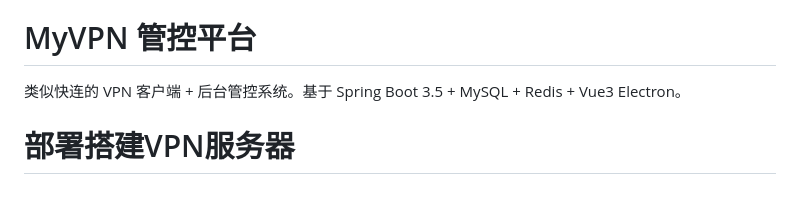
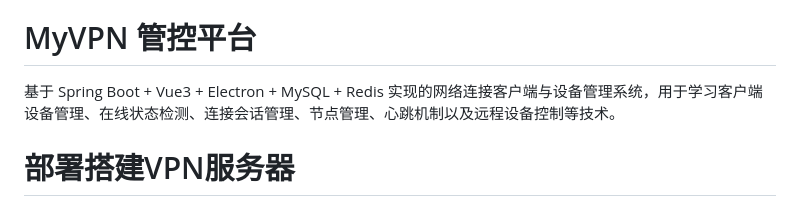
Before and after one commit to jiangshang-dev/myvpn-desktop, a Markdown page: README.md, the part around the change. GitHub-like rendering.

```diff
--- a/README.md
+++ b/README.md
@@ -24,7 +24,7 @@
 
 # MyVPN 管控平台
 
-类似快连的 VPN 客户端 + 后台管控系统。基于 Spring Boot 3.5 + MySQL + Redis + Vue3 Electron。
+基于 Spring Boot + Vue3 + Electron + MySQL + Redis 实现的网络连接客户端与设备管理系统，用于学习客户端设备管理、在线状态检测、连接会话管理、节点管理、心跳机制以及远程设备控制等技术。
 
 # 部署搭建VPN服务器
 
```
